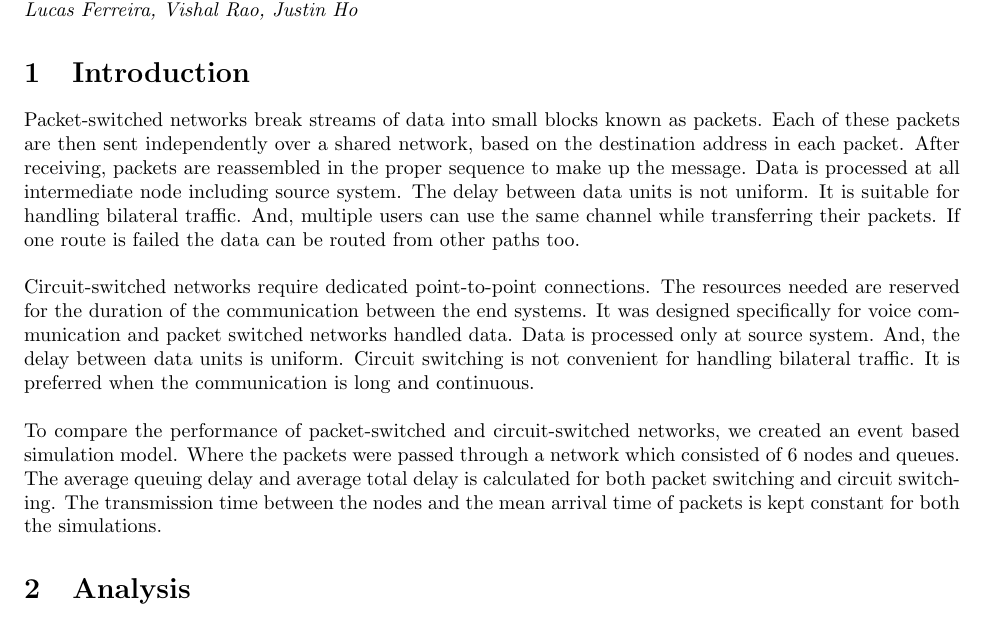
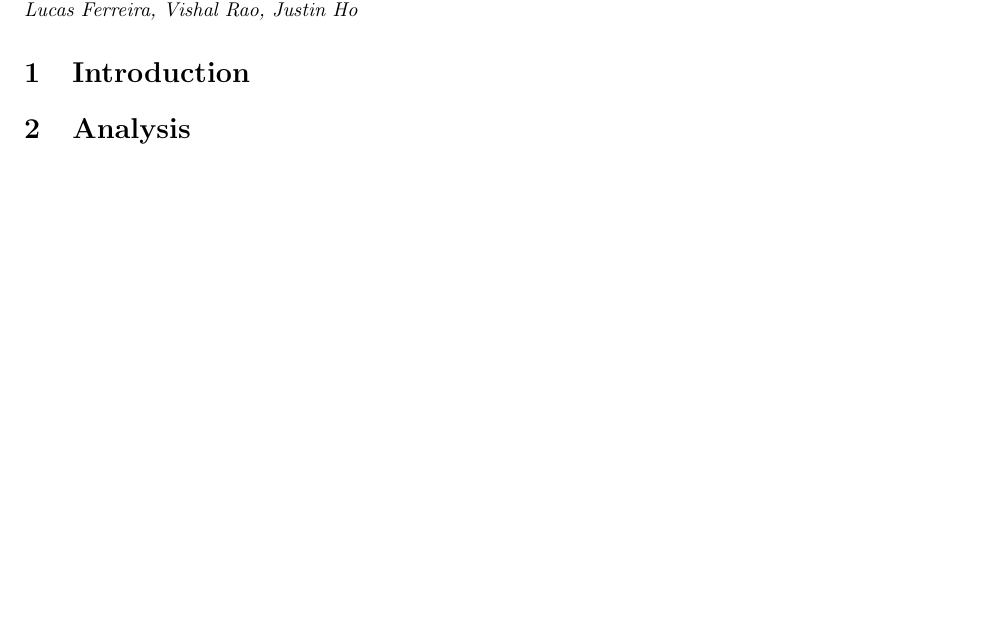
Before and after one commit to lkferreira/CS_521_Project, a LaTeX document (project_report.tex): part of page 1 of 3, cut so that both start at the same text, the shorter picture padded with empty space. Compiled offline with pdfLaTeX.

Commit message:
Update project_report.tex

```diff
--- a/project_report.tex
+++ b/project_report.tex
@@ -17,10 +17,6 @@
   \textit{Lucas Ferreira, Vishal Rao, Justin Ho}}
 
   \section{Introduction}
-
-  Packet-switched networks break streams of data into small blocks known as packets. Each of these packets are then sent independently over a shared network, based on the destination address in each packet. After receiving, packets are reassembled in the proper sequence to make up the message. Data is processed at all intermediate node including source system. The delay between data units is not uniform. It is suitable for handling bilateral traffic. And, multiple users can use the same channel while transferring their packets. If one route is failed the data can be routed from other paths too.\\\\
-  Circuit-switched networks require dedicated point-to-point connections. The resources needed are reserved for the duration of the communication between the end systems. It was designed specifically for voice communication and packet switched networks handled data. Data is processed only at source system. And, the delay between data units is uniform. Circuit switching is not convenient for handling bilateral traffic. It is preferred when the communication is long and continuous.\\\\
-  To compare the performance of packet-switched and circuit-switched networks, we created an event based simulation model. Where the packets were passed through a network which consisted of 6 nodes and queues. The average queuing delay and average total delay is calculated for both packet switching and circuit switching. The transmission time between the nodes and the mean arrival time of packets is kept constant for both the simulations.
 
 
 
```
